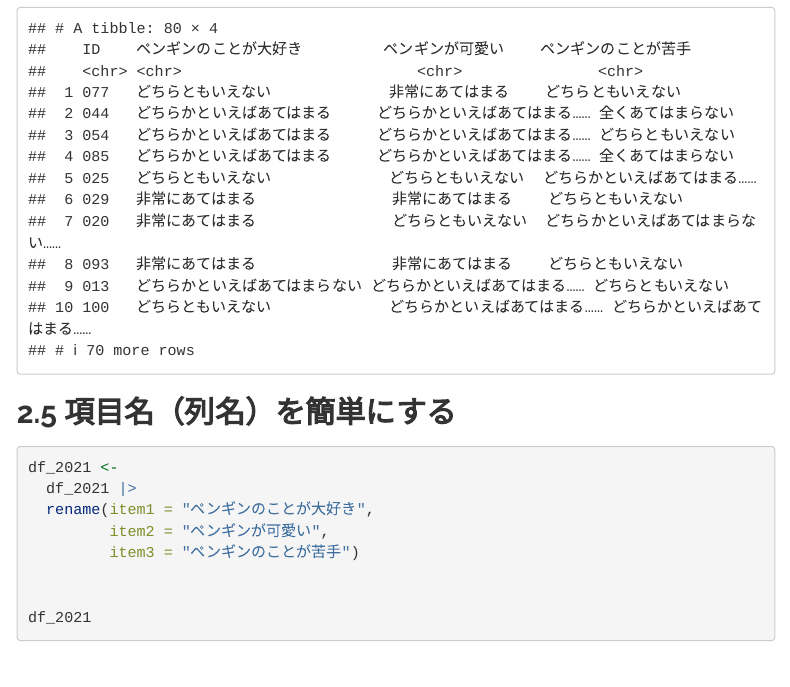
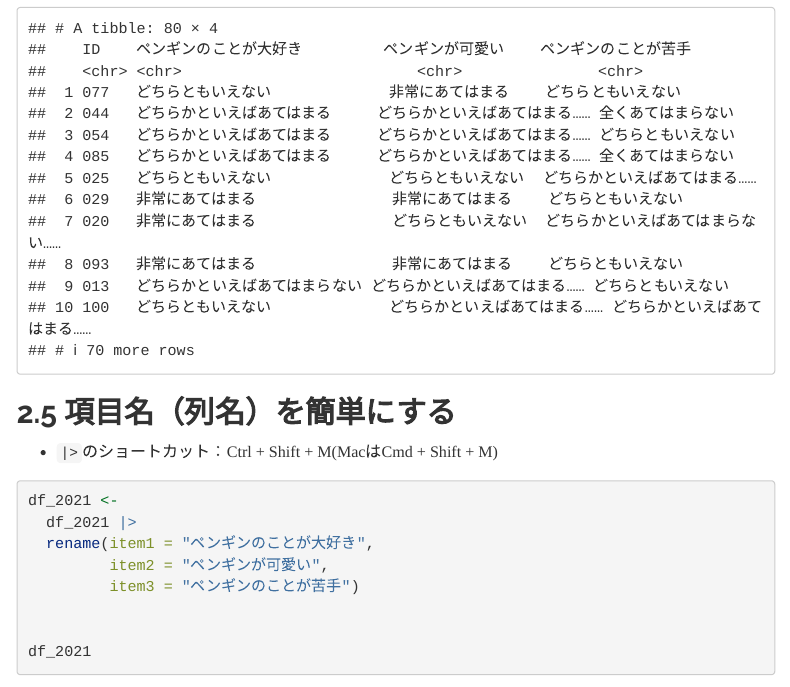
Before and after one commit to izunyan/practice_questionnaire, an R Markdown document (index.Rmd): the page in a window 1100 px wide, from 1370 px down. Rendered offline with R 4.5, knitr and Pandoc, with nearby package versions; menus at the side of the page are left out.

Commit message:
pipe shortcut

````diff
--- a/index.Rmd
+++ b/index.Rmd
@@ -125,6 +125,8 @@ df_2022
 ```
 
 ## 項目名（列名）を簡単にする
+
+* `|>`のショートカット：Ctrl + Shift + M(MacはCmd + Shift + M)
 
 ```{r}
 df_2021 <-
````
Also changed, not shown: 1 other file.
